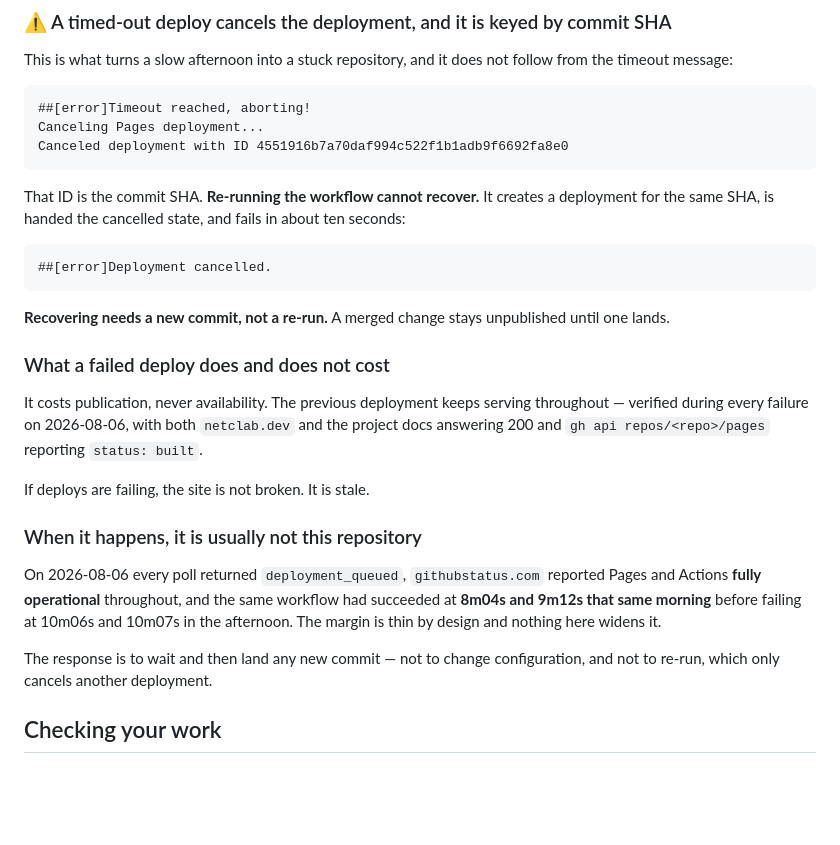
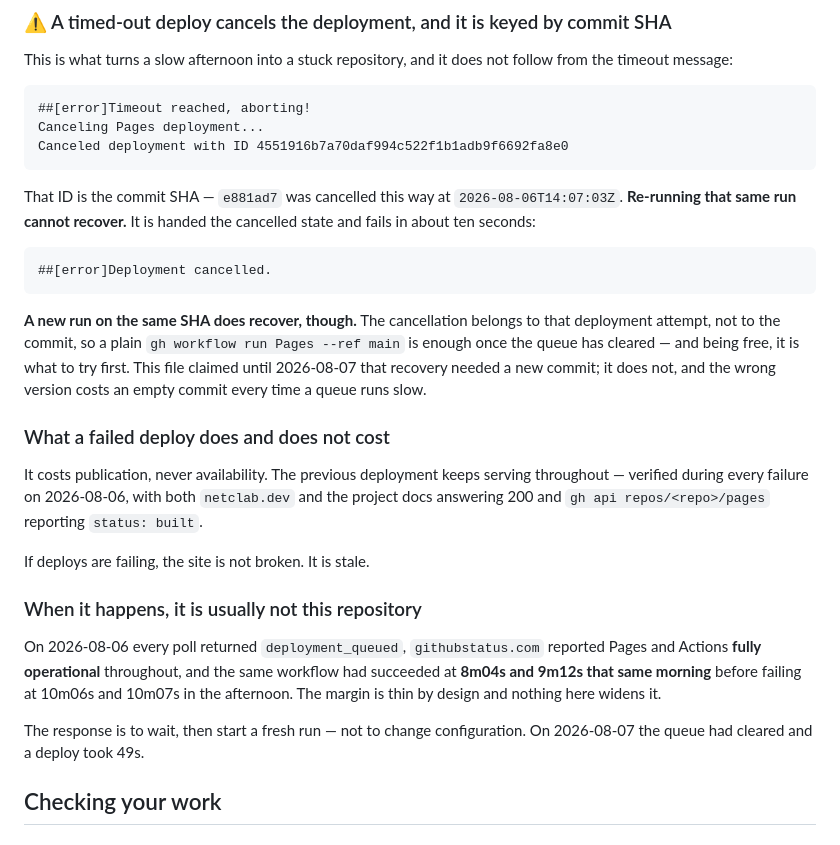
Before and after one commit to netclab/netclab.github.io, a Markdown page: DEVELOPMENT.md, the part around the change. Rendered like a GitHub page; blank space fills up the shorter version.

Commit message:
A cancelled deployment does not need a new commit to recover
This file said re-running could not recover a deployment cancelled by the
ten-minute timeout, and that only a new commit would. The first half is
true of re-running the same run, which is handed the cancelled state. The
second half is not: the cancellation belongs to that deployment attempt,
not to the commit, so a fresh run on the same SHA deploys normally once
the queue has cleared.

The wrong version costs an empty commit every time a queue runs slow --
and it recommended the expensive fix over the free one.

Co-Authored-By: Claude Opus 5 <noreply@anthropic.com>

````diff
--- a/DEVELOPMENT.md
+++ b/DEVELOPMENT.md
@@ -137,16 +137,20 @@ Canceling Pages deployment...
 Canceled deployment with ID 4551916b7a70daf994c522f1b1adb9f6692fa8e0
 ```
 
-That ID is the commit SHA. **Re-running the workflow cannot recover.** It creates
-a deployment for the same SHA, is handed the cancelled state, and fails in about
-ten seconds:
+That ID is the commit SHA — `e881ad7` was cancelled this way at
+`2026-08-06T14:07:03Z`. **Re-running that same run cannot recover.** It is handed
+the cancelled state and fails in about ten seconds:
 
 ```
 ##[error]Deployment cancelled.
 ```
 
-**Recovering needs a new commit, not a re-run.** A merged change stays
-unpublished until one lands.
+**A new run on the same SHA does recover, though.** The cancellation belongs to
+that deployment attempt, not to the commit, so a plain
+`gh workflow run Pages --ref main` is enough once the queue has cleared — and
+being free, it is what to try first. This file claimed until 2026-08-07 that
+recovery needed a new commit; it does not, and the wrong version costs an empty
+commit every time a queue runs slow.
 
 ### What a failed deploy does and does not cost
 
@@ -165,8 +169,8 @@ workflow had succeeded at **8m04s and 9m12s that same morning** before failing
 at 10m06s and 10m07s in the afternoon. The margin is thin by design and nothing
 here widens it.
 
-The response is to wait and then land any new commit — not to change
-configuration, and not to re-run, which only cancels another deployment.
+The response is to wait, then start a fresh run — not to change configuration.
+On 2026-08-07 the queue had cleared and a deploy took 49s.
 
 ## Checking your work
 
````
